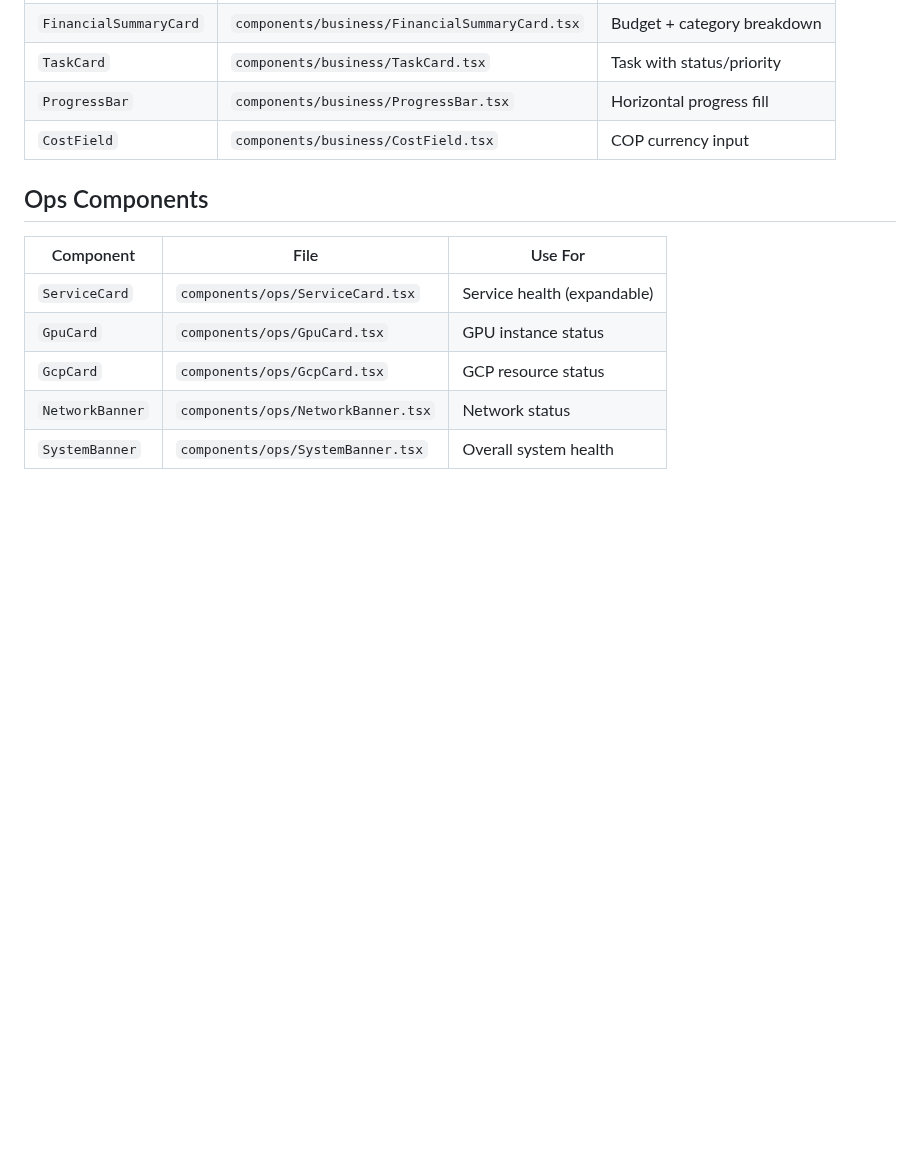
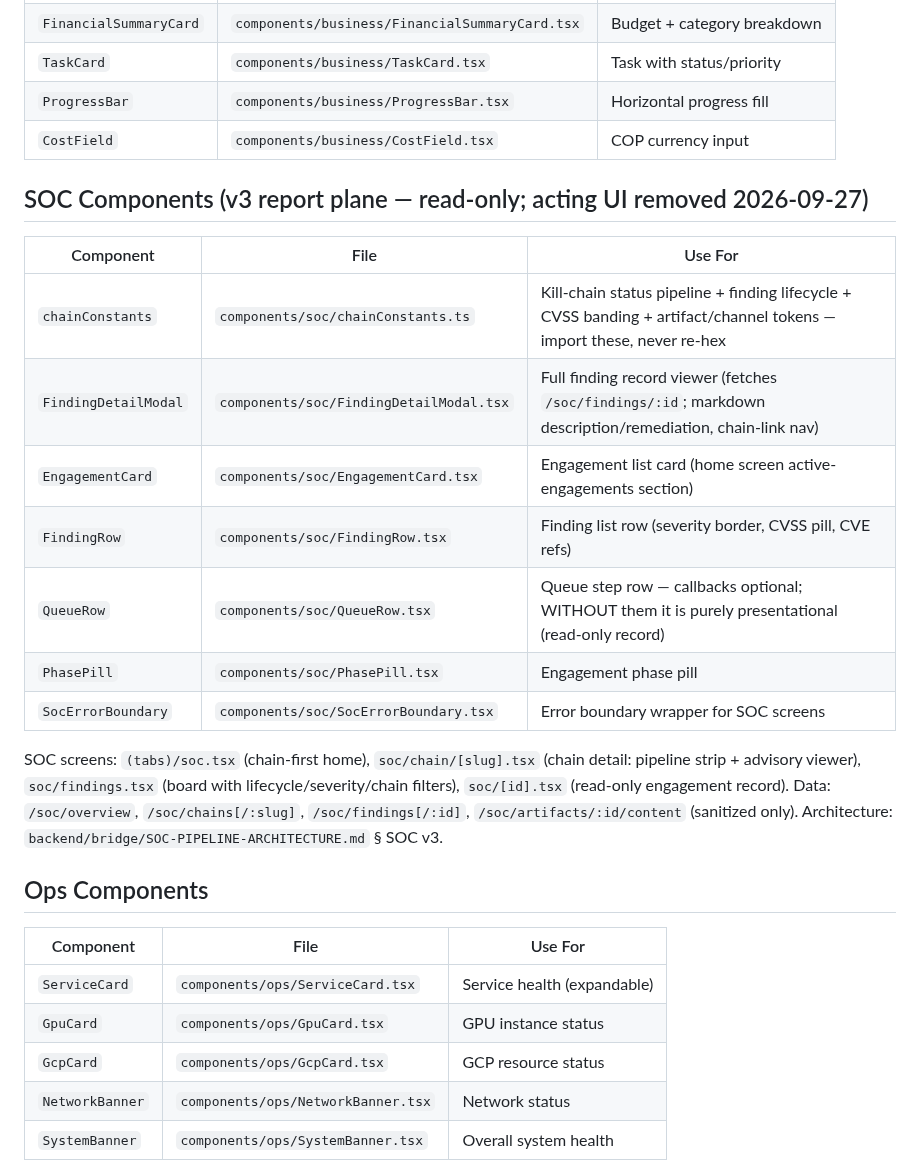
Before and after one commit to ozzuworld/ozzu, a Markdown page: frontend/Components.md, the part around the change. GitHub-like rendering; blank space fills up the shorter version.

Commit message:
docs(frontend): Components.md — SOC v3 component catalog section (report-plane components, deleted acting UI, screen map) — dir_1790538151856
Co-Authored-By: Claude Code <noreply@anthropic.com>

```diff
--- a/frontend/Components.md
+++ b/frontend/Components.md
@@ -69,6 +69,25 @@ Expandable health card for services.
 | `ProgressBar` | `components/business/ProgressBar.tsx` | Horizontal progress fill |
 | `CostField` | `components/business/CostField.tsx` | COP currency input |
 
+## SOC Components (v3 report plane — read-only; acting UI removed 2026-09-27)
+
+| Component | File | Use For |
+|-----------|------|---------|
+| `chainConstants` | `components/soc/chainConstants.ts` | Kill-chain status pipeline + finding lifecycle + CVSS banding + artifact/channel tokens — import these, never re-hex |
+| `FindingDetailModal` | `components/soc/FindingDetailModal.tsx` | Full finding record viewer (fetches `/soc/findings/:id`; markdown description/remediation, chain-link nav) |
+| `EngagementCard` | `components/soc/EngagementCard.tsx` | Engagement list card (home screen active-engagements section) |
+| `FindingRow` | `components/soc/FindingRow.tsx` | Finding list row (severity border, CVSS pill, CVE refs) |
+| `QueueRow` | `components/soc/QueueRow.tsx` | Queue step row — callbacks optional; WITHOUT them it is purely presentational (read-only record) |
+| `PhasePill` | `components/soc/PhasePill.tsx` | Engagement phase pill |
+| `SocErrorBoundary` | `components/soc/SocErrorBoundary.tsx` | Error boundary wrapper for SOC screens |
+
+SOC screens: `(tabs)/soc.tsx` (chain-first home), `soc/chain/[slug].tsx` (chain
+detail: pipeline strip + advisory viewer), `soc/findings.tsx` (board with
+lifecycle/severity/chain filters), `soc/[id].tsx` (read-only engagement record).
+Data: `/soc/overview`, `/soc/chains[/:slug]`, `/soc/findings[/:id]`,
+`/soc/artifacts/:id/content` (sanitized only). Architecture:
+`backend/bridge/SOC-PIPELINE-ARCHITECTURE.md` § SOC v3.
+
 ## Ops Components
 
 | Component | File | Use For |
```
